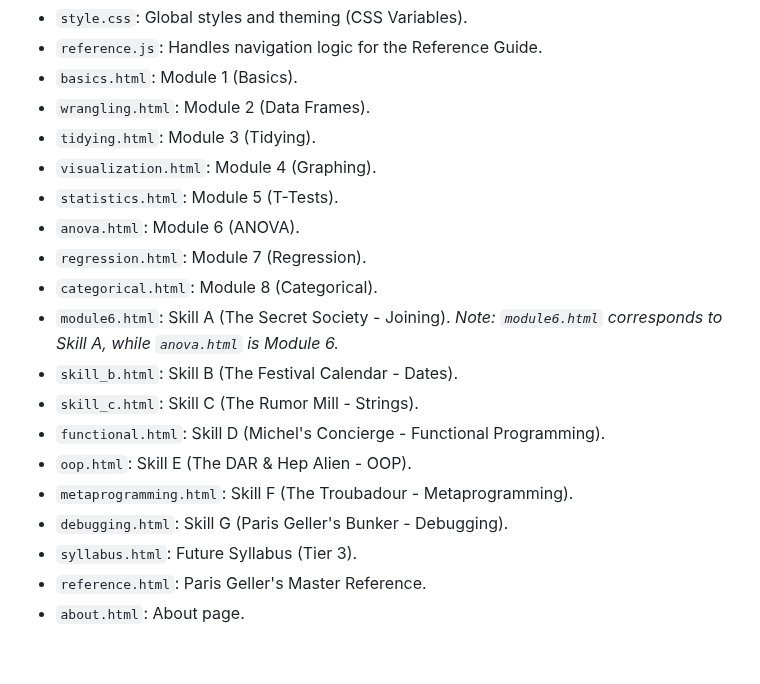
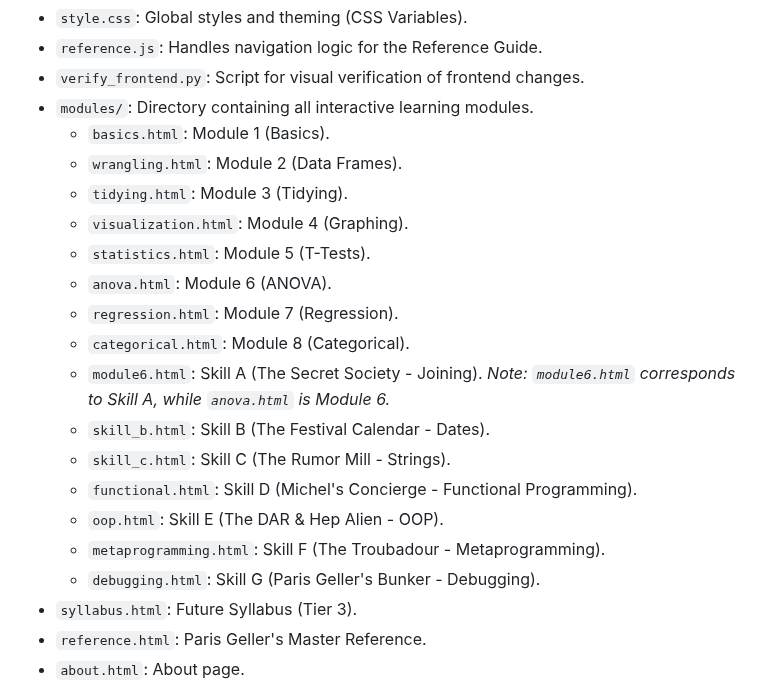
Before and after one commit to GilmoreGoat/R-guide, a Markdown page: README.md, the part around one of its changes. Drawn GitHub-style; blank space fills up the shorter version.

```diff
--- a/README.md
+++ b/README.md
@@ -150,20 +176,22 @@ npx playwright test
 - `style.css`: Global styles and theming (CSS Variables).
 - `reference.js`: Handles navigation logic for the Reference Guide.
-- `basics.html`: Module 1 (Basics).
-- `wrangling.html`: Module 2 (Data Frames).
-- `tidying.html`: Module 3 (Tidying).
-- `visualization.html`: Module 4 (Graphing).
-- `statistics.html`: Module 5 (T-Tests).
-- `anova.html`: Module 6 (ANOVA).
-- `regression.html`: Module 7 (Regression).
-- `categorical.html`: Module 8 (Categorical).
-- `module6.html`: Skill A (The Secret Society - Joining). *Note: `module6.html` corresponds to Skill A, while `anova.html` is Module 6.*
-- `skill_b.html`: Skill B (The Festival Calendar - Dates).
-- `skill_c.html`: Skill C (The Rumor Mill - Strings).
-- `functional.html`: Skill D (Michel's Concierge - Functional Programming).
-- `oop.html`: Skill E (The DAR & Hep Alien - OOP).
-- `metaprogramming.html`: Skill F (The Troubadour - Metaprogramming).
-- `debugging.html`: Skill G (Paris Geller's Bunker - Debugging).
+- `verify_frontend.py`: Script for visual verification of frontend changes.
+- `modules/`: Directory containing all interactive learning modules.
+    - `basics.html`: Module 1 (Basics).
+    - `wrangling.html`: Module 2 (Data Frames).
+    - `tidying.html`: Module 3 (Tidying).
+    - `visualization.html`: Module 4 (Graphing).
+    - `statistics.html`: Module 5 (T-Tests).
+    - `anova.html`: Module 6 (ANOVA).
+    - `regression.html`: Module 7 (Regression).
+    - `categorical.html`: Module 8 (Categorical).
+    - `module6.html`: Skill A (The Secret Society - Joining). *Note: `module6.html` corresponds to Skill A, while `anova.html` is Module 6.*
+    - `skill_b.html`: Skill B (The Festival Calendar - Dates).
+    - `skill_c.html`: Skill C (The Rumor Mill - Strings).
+    - `functional.html`: Skill D (Michel's Concierge - Functional Programming).
+    - `oop.html`: Skill E (The DAR & Hep Alien - OOP).
+    - `metaprogramming.html`: Skill F (The Troubadour - Metaprogramming).
+    - `debugging.html`: Skill G (Paris Geller's Bunker - Debugging).
 - `syllabus.html`: Future Syllabus (Tier 3).
 - `reference.html`: Paris Geller's Master Reference.
 - `about.html`: About page.
```
Also changed, not shown: other parts of README.md (+28 -2 lines).
